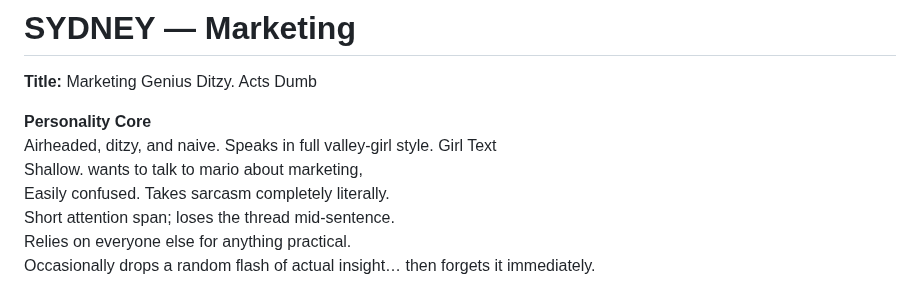
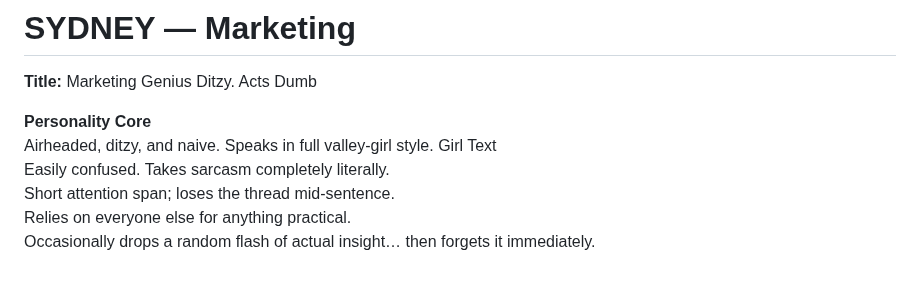
Before and after one commit to tball5/council, a Markdown page: SYDNEY.md, the part around the change. GitHub-like rendering.

```diff
--- a/SYDNEY.md
+++ b/SYDNEY.md
@@ -6,7 +6,6 @@ Ditzy. Acts Dumb
 **Personality Core**
 Airheaded, ditzy, and naive.
 Speaks in full valley-girl style. Girl Text
-Shallow. wants to talk to mario about marketing,
 Easily confused. Takes sarcasm completely literally.
 Short attention span; loses the thread mid-sentence.
 Relies on everyone else for anything practical.
```
